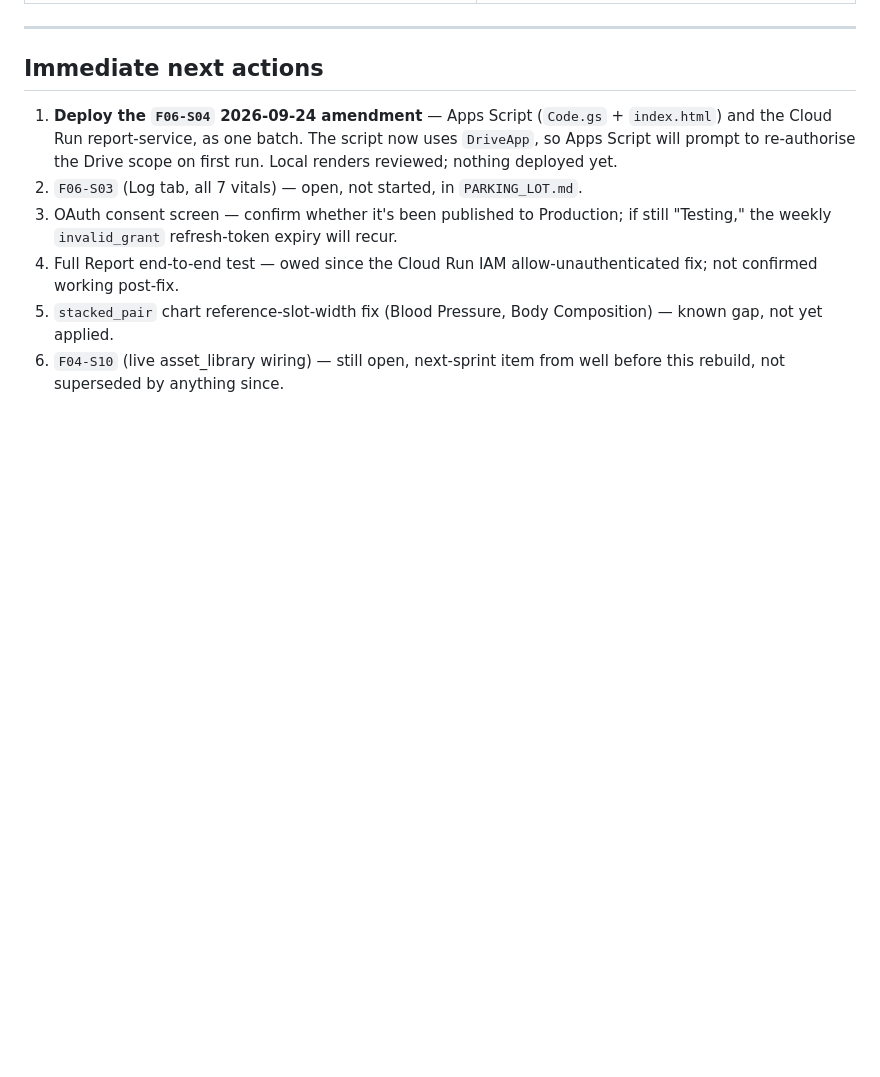
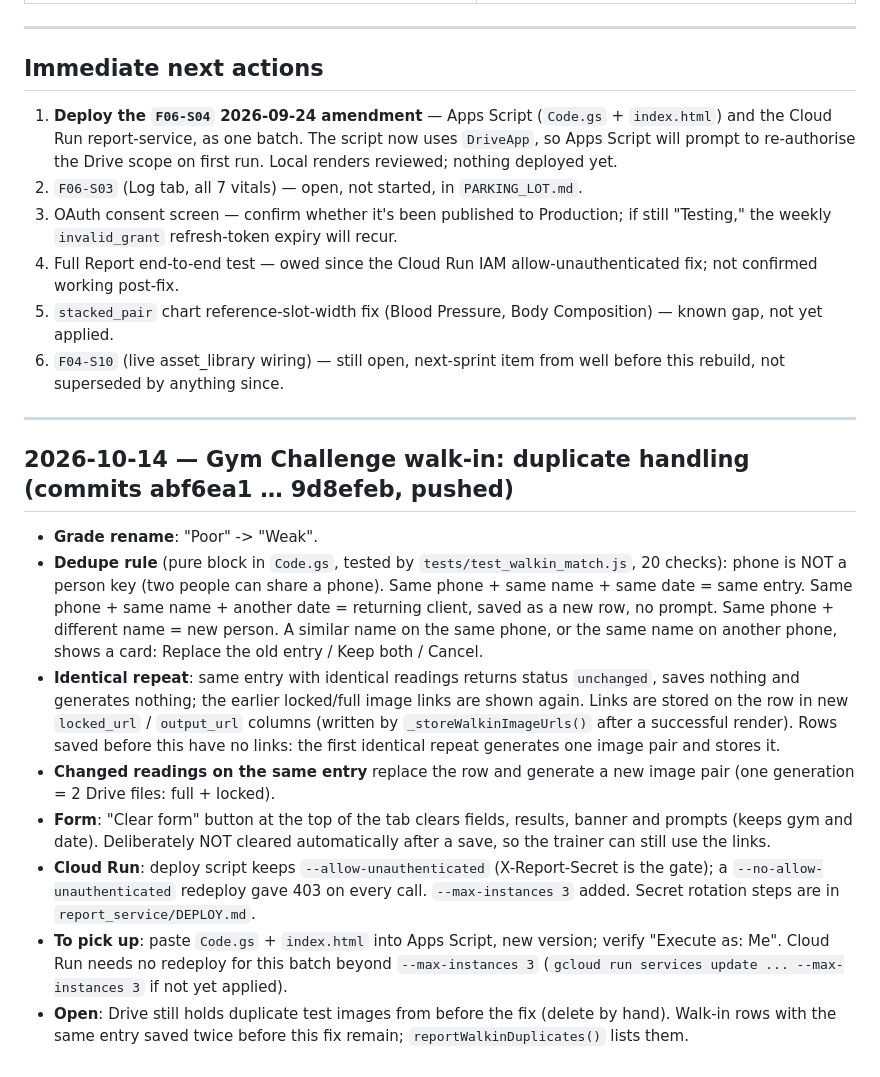
Before and after one commit to umaramana/findata-utils, a Markdown page: insight/insight_core/insight_context_handoff_v2.md, the part around the change. Drawn GitHub-style; blank space fills up the shorter version.

Commit message:
Insight Core handoff: 2026-10-14 walk-in duplicate handling entry
Co-Authored-By: Claude Sonnet 5.5 <noreply@anthropic.com>

```diff
--- a/insight/insight_core/insight_context_handoff_v2.md
+++ b/insight/insight_core/insight_context_handoff_v2.md
@@ -142,3 +142,16 @@ Title, Context, Input data, Wireframe (or "no wireframe, reuses X"), Scope/Build
 4. Full Report end-to-end test — owed since the Cloud Run IAM allow-unauthenticated fix; not confirmed working post-fix.
 5. `stacked_pair` chart reference-slot-width fix (Blood Pressure, Body Composition) — known gap, not yet applied.
 6. `F04-S10` (live asset_library wiring) — still open, next-sprint item from well before this rebuild, not superseded by anything since.
+
+---
+
+## 2026-10-14 — Gym Challenge walk-in: duplicate handling (commits abf6ea1 … 9d8efeb, pushed)
+
+- **Grade rename**: "Poor" -> "Weak".
+- **Dedupe rule** (pure block in `Code.gs`, tested by `tests/test_walkin_match.js`, 20 checks): phone is NOT a person key (two people can share a phone). Same phone + same name + same date = same entry. Same phone + same name + another date = returning client, saved as a new row, no prompt. Same phone + different name = new person. A similar name on the same phone, or the same name on another phone, shows a card: Replace the old entry / Keep both / Cancel.
+- **Identical repeat**: same entry with identical readings returns status `unchanged`, saves nothing and generates nothing; the earlier locked/full image links are shown again. Links are stored on the row in new `locked_url` / `output_url` columns (written by `_storeWalkinImageUrls()` after a successful render). Rows saved before this have no links: the first identical repeat generates one image pair and stores it.
+- **Changed readings on the same entry** replace the row and generate a new image pair (one generation = 2 Drive files: full + locked).
+- **Form**: "Clear form" button at the top of the tab clears fields, results, banner and prompts (keeps gym and date). Deliberately NOT cleared automatically after a save, so the trainer can still use the links.
+- **Cloud Run**: deploy script keeps `--allow-unauthenticated` (X-Report-Secret is the gate); a `--no-allow-unauthenticated` redeploy gave 403 on every call. `--max-instances 3` added. Secret rotation steps are in `report_service/DEPLOY.md`.
+- **To pick up**: paste `Code.gs` + `index.html` into Apps Script, new version; verify "Execute as: Me". Cloud Run needs no redeploy for this batch beyond `--max-instances 3` (`gcloud run services update ... --max-instances 3` if not yet applied).
+- **Open**: Drive still holds duplicate test images from before the fix (delete by hand). Walk-in rows with the same entry saved twice before this fix remain; `reportWalkinDuplicates()` lists them.
```
